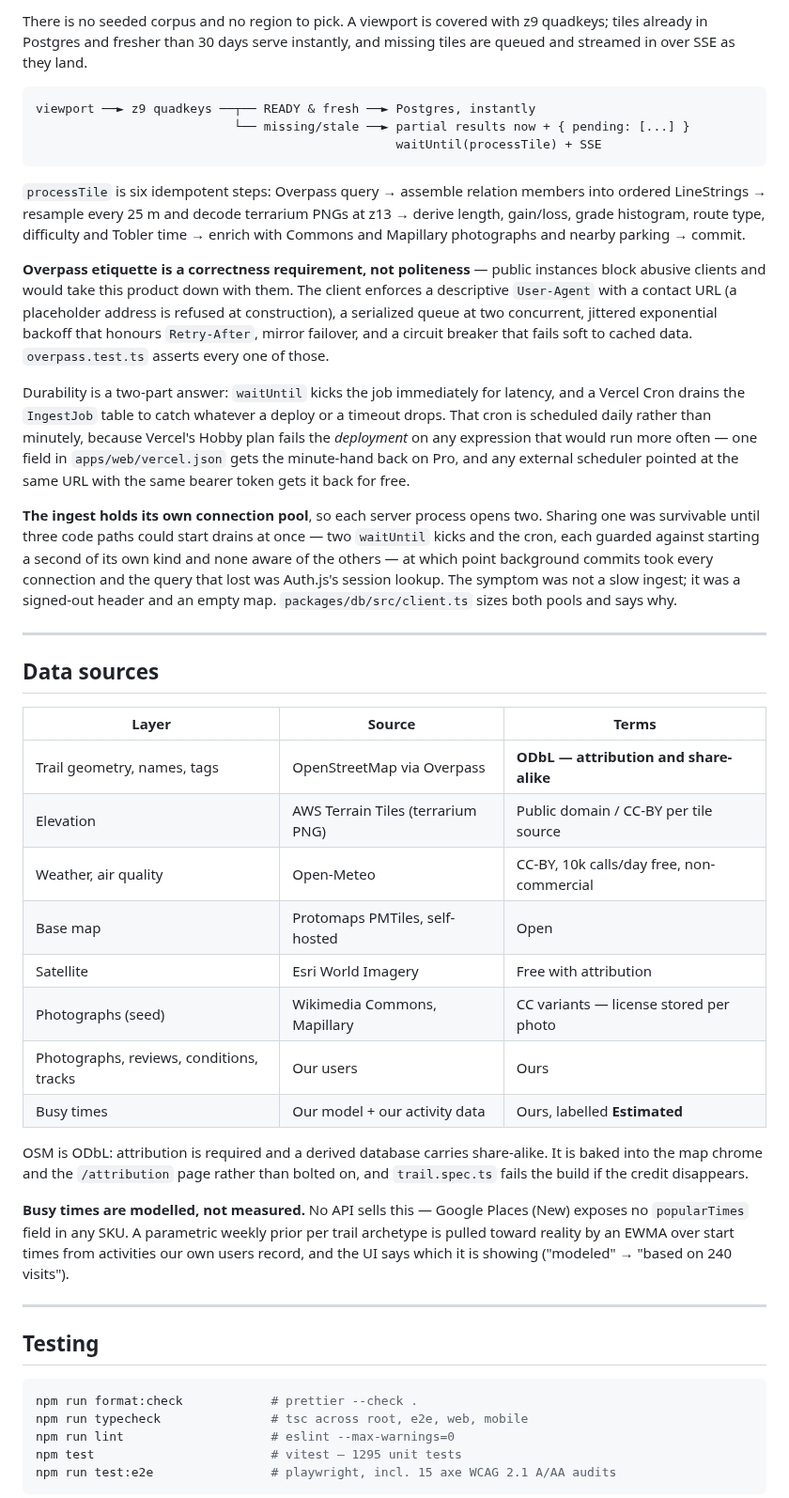
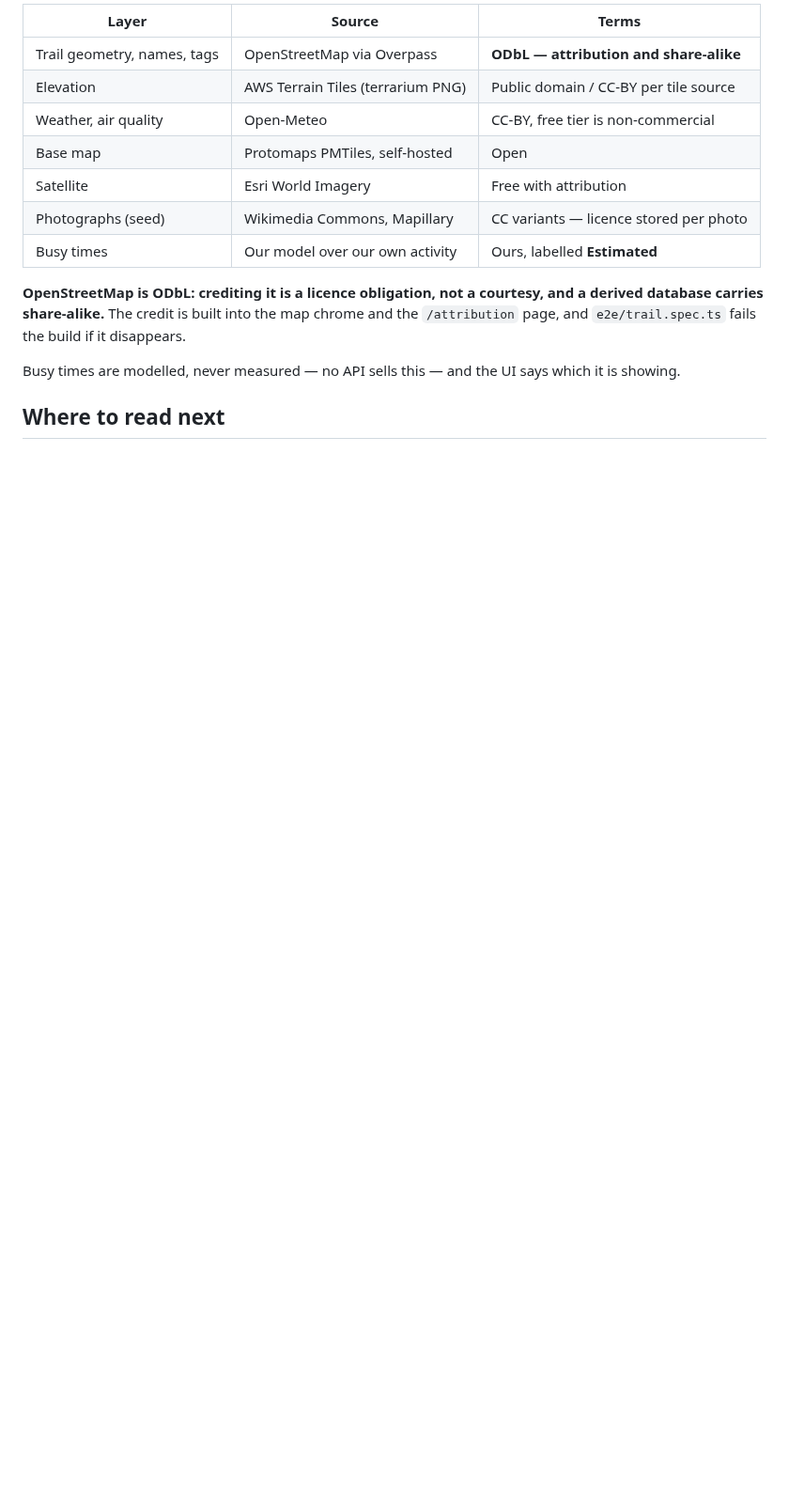
Before and after one commit to mbahgatTech/switchback, a Markdown page: README.md, the part around one of its changes. Shown at 94% size. Drawn GitHub-style; blank space fills up the shorter version.

````diff
--- a/README.md
+++ b/README.md
@@ -75,73 +86,19 @@ a rebuild before either app sees it.
 
-There is no seeded corpus and no region to pick. A viewport is covered with z9 quadkeys;
-tiles already in Postgres and fresher than 30 days serve instantly, and missing tiles are
-queued and streamed in over SSE as they land.
+| Layer                       | Source                            | Terms                                  |
+| --------------------------- | --------------------------------- | -------------------------------------- |
+| Trail geometry, names, tags | OpenStreetMap via Overpass        | **ODbL — attribution and share-alike** |
+| Elevation                   | AWS Terrain Tiles (terrarium PNG) | Public domain / CC-BY per tile source  |
+| Weather, air quality        | Open-Meteo                        | CC-BY, free tier is non-commercial     |
+| Base map                    | Protomaps PMTiles, self-hosted    | Open                                   |
+| Satellite                   | Esri World Imagery                | Free with attribution                  |
+| Photographs (seed)          | Wikimedia Commons, Mapillary      | CC variants — licence stored per photo |
+| Busy times                  | Our model over our own activity   | Ours, labelled **Estimated**           |
 
-```
-viewport ──► z9 quadkeys ──┬── READY & fresh ──► Postgres, instantly
-                           └── missing/stale ──► partial results now + { pending: [...] }
-                                                 waitUntil(processTile) + SSE
-```
+**OpenStreetMap is ODbL: crediting it is a licence obligation, not a courtesy, and a derived
+database carries share-alike.** The credit is built into the map chrome and the `/attribution`
+page, and `e2e/trail.spec.ts` fails the build if it disappears.
 
-`processTile` is six idempotent steps: Overpass query → assemble relation members into
-ordered LineStrings → resample every 25 m and decode terrarium PNGs at z13 → derive length,
-gain/loss, grade histogram, route type, difficulty and Tobler time → enrich with Commons and
-Mapillary photographs and nearby parking → commit.
+Busy times are modelled, never measured — no API sells this — and the UI says which it is showing.
 
-**Overpass etiquette is a correctness requirement, not politeness** — public instances block
-abusive clients and would take this product down with them. The client enforces a descriptive
-`User-Agent` with a contact URL (a placeholder address is refused at construction), a
-serialized queue at two concurrent, jittered exponential backoff that honours `Retry-After`,
-mirror failover, and a circuit breaker that fails soft to cached data. `overpass.test.ts`
-asserts every one of those.
+## Where to read next
 
-Durability is a two-part answer: `waitUntil` kicks the job immediately for latency, and a
-Vercel Cron drains the `IngestJob` table to catch whatever a deploy or a timeout drops.
-That cron is scheduled daily rather than minutely, because Vercel's Hobby plan fails the
-_deployment_ on any expression that would run more often — one field in
-`apps/web/vercel.json` gets the minute-hand back on Pro, and any external scheduler pointed
-at the same URL with the same bearer token gets it back for free.
-
-**The ingest holds its own connection pool**, so each server process opens two. Sharing one
-was survivable until three code paths could start drains at once — two `waitUntil` kicks and
-the cron, each guarded against starting a second of its own kind and none aware of the
-others — at which point background commits took every connection and the query that lost was
-Auth.js's session lookup. The symptom was not a slow ingest; it was a signed-out header and
-an empty map. `packages/db/src/client.ts` sizes both pools and says why.
-
----
-
-## Data sources
-
-| Layer                                    | Source                            | Terms                                     |
-| ---------------------------------------- | --------------------------------- | ----------------------------------------- |
-| Trail geometry, names, tags              | OpenStreetMap via Overpass        | **ODbL — attribution and share-alike**    |
-| Elevation                                | AWS Terrain Tiles (terrarium PNG) | Public domain / CC-BY per tile source     |
-| Weather, air quality                     | Open-Meteo                        | CC-BY, 10k calls/day free, non-commercial |
-| Base map                                 | Protomaps PMTiles, self-hosted    | Open                                      |
-| Satellite                                | Esri World Imagery                | Free with attribution                     |
-| Photographs (seed)                       | Wikimedia Commons, Mapillary      | CC variants — license stored per photo    |
-| Photographs, reviews, conditions, tracks | Our users                         | Ours                                      |
-| Busy times                               | Our model + our activity data     | Ours, labelled **Estimated**              |
-
-OSM is ODbL: attribution is required and a derived database carries share-alike. It is baked
-into the map chrome and the `/attribution` page rather than bolted on, and
-`trail.spec.ts` fails the build if the credit disappears.
-
-**Busy times are modelled, not measured.** No API sells this — Google Places (New) exposes no
-`popularTimes` field in any SKU. A parametric weekly prior per trail archetype is pulled
-toward reality by an EWMA over start times from activities our own users record, and the UI
-says which it is showing ("modeled" → "based on 240 visits").
-
----
-
-## Testing
-
-```bash
-npm run format:check            # prettier --check .
-npm run typecheck               # tsc across root, e2e, web, mobile
-npm run lint                    # eslint --max-warnings=0
-npm test                        # vitest — 1295 unit tests
-npm run test:e2e                # playwright, incl. 15 axe WCAG 2.1 A/AA audits
-```
-
````
Also changed, not shown: other parts of README.md (+72 -98 lines).
